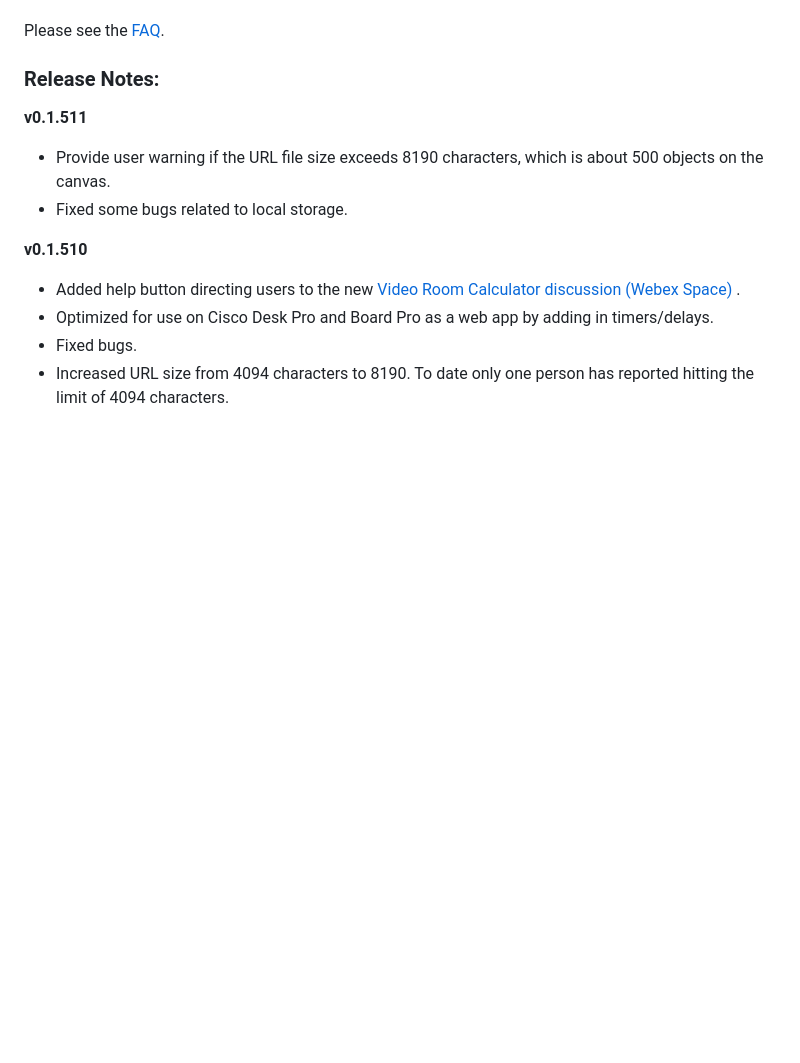
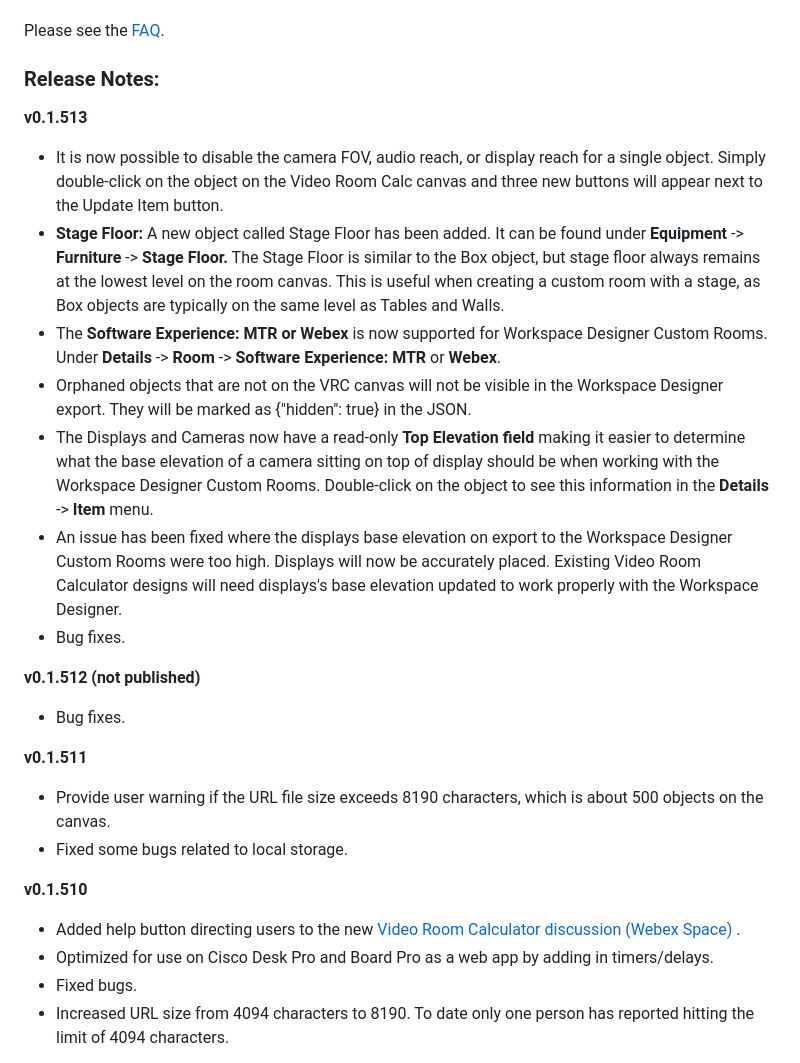
Before and after one commit to vtjoeh/video_room_calc, a Markdown page: README.md, the part around the change. Rendered like a GitHub page; blank space fills up the shorter version.

```diff
--- a/README.md
+++ b/README.md
@@ -5,6 +5,18 @@ https://collabexperience.com
 Please see the [FAQ](https://github.com/vtjoeh/video_room_calc/blob/main/FAQ.md).
 
 ### Release Notes:
+
+**v0.1.513**
+- It is now possible to disable the camera FOV, audio reach, or display reach for a single object. Simply double-click on the object on the Video Room Calc canvas and three new buttons will appear next to the Update Item button.
+- **Stage Floor:** A new object called Stage Floor has been added. It can be found under **Equipment** -> **Furniture** -> **Stage Floor.** The Stage Floor is similar to the Box object, but stage floor always remains at the lowest level on the room canvas. This is useful when creating a custom room with a stage, as Box objects are typically on the same level as Tables and Walls.
+- The **Software Experience: MTR or Webex** is now supported for Workspace Designer Custom Rooms. Under **Details** -> **Room** -> **Software Experience:** **MTR** or **Webex**.
+- Orphaned objects that are not on the VRC canvas will not be visible in the Workspace Designer export. They will be marked as {"hidden": true} in the JSON.
+- The Displays and Cameras now have a read-only **Top Elevation field** making it easier to determine what the base elevation of a camera sitting on top of display should be when working with the Workspace Designer Custom Rooms. Double-click on the object to see this information in the **Details** -> **Item** menu.
+- An issue has been fixed where the displays base elevation on export to the Workspace Designer Custom Rooms were too high.  Displays will now be accurately placed. Existing Video Room Calculator designs will need displays's base elevation updated to work properly with the Workspace Designer.
+- Bug fixes.
+
+**v0.1.512 (not published)**
+- Bug fixes.
 
 **v0.1.511**
 - Provide user warning if the URL file size exceeds 8190 characters, which is about 500 objects on the canvas.
```
